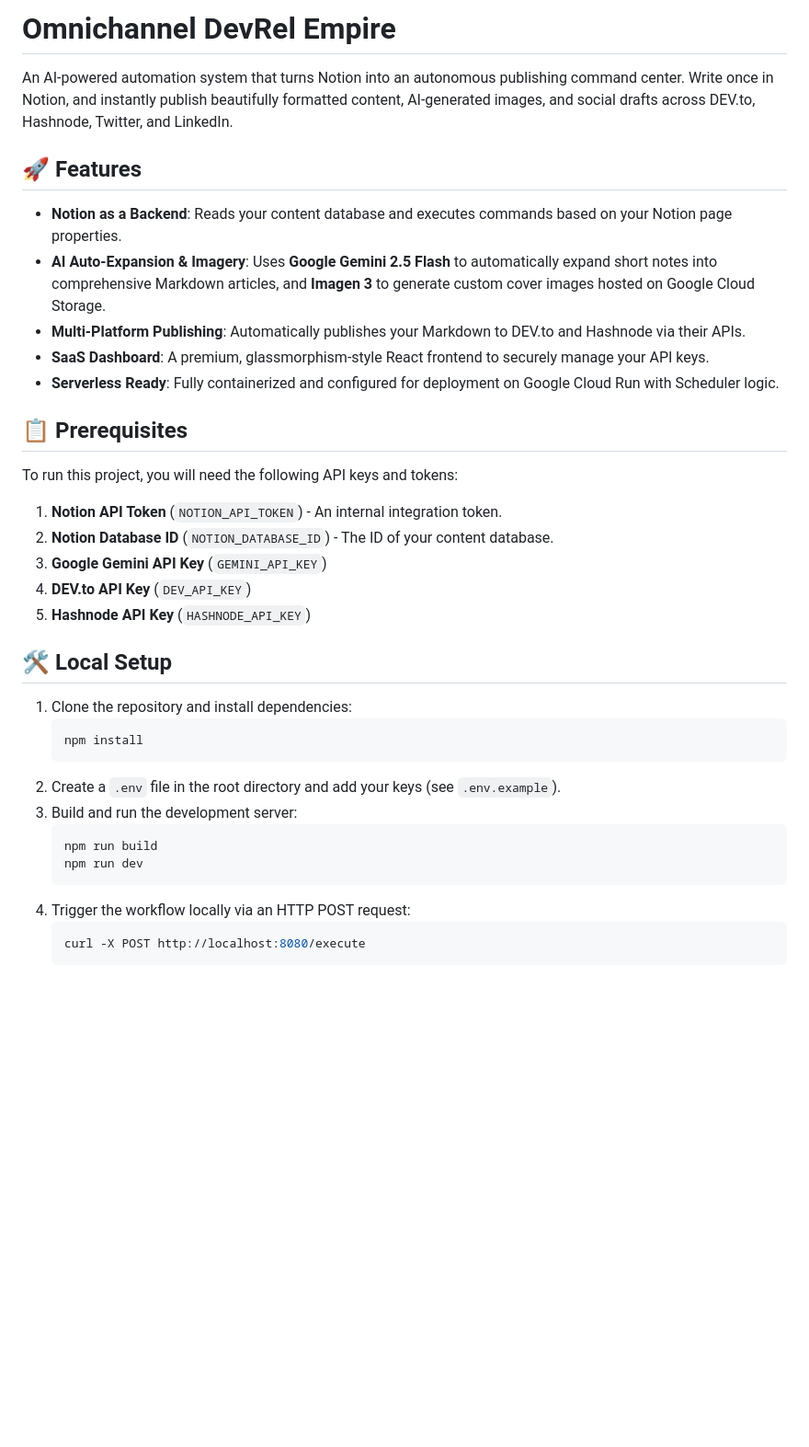
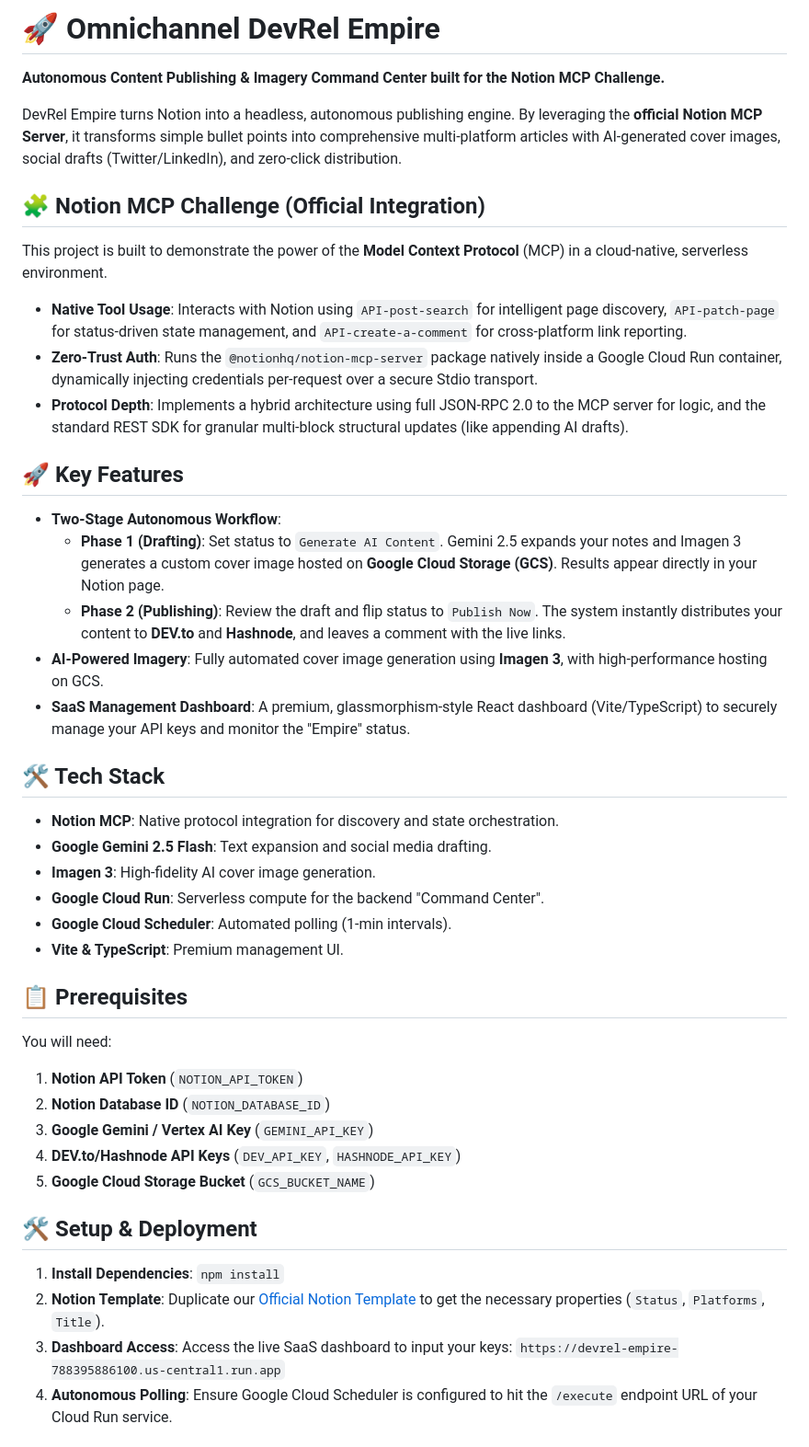
Before and after one commit to parulmalhotraiitk/devrel, a Markdown page: README.md, the part around one of its changes. Shown at 92% size. Rendered like a GitHub page; blank space fills up the shorter version.

Commit message:
docs: finalize README with Notion MCP and 2-stage workflow details

````diff
--- a/README.md
+++ b/README.md
@@ -1,35 +1,42 @@
-# Omnichannel DevRel Empire
+# 🚀 Omnichannel DevRel Empire
+**Autonomous Content Publishing & Imagery Command Center built for the Notion MCP Challenge.**
 
-An AI-powered automation system that turns Notion into an autonomous publishing command center. Write once in Notion, and instantly publish beautifully formatted content, AI-generated images, and social drafts across DEV.to, Hashnode, Twitter, and LinkedIn.
+DevRel Empire turns Notion into a headless, autonomous publishing engine. By leveraging the **official Notion MCP Server**, it transforms simple bullet points into comprehensive multi-platform articles with AI-generated cover images, social drafts (Twitter/LinkedIn), and zero-click distribution.
 
-## 🚀 Features
-- **Notion as a Backend**: Reads your content database and executes commands based on your Notion page properties.
-- **AI Auto-Expansion & Imagery**: Uses **Google Gemini 2.5 Flash** to automatically expand short notes into comprehensive Markdown articles, and **Imagen 3** to generate custom cover images hosted on Google Cloud Storage.
-- **Multi-Platform Publishing**: Automatically publishes your Markdown to DEV.to and Hashnode via their APIs.
-- **SaaS Dashboard**: A premium, glassmorphism-style React frontend to securely manage your API keys.
-- **Serverless Ready**: Fully containerized and configured for deployment on Google Cloud Run with Scheduler logic.
+## 🧩 Notion MCP Challenge (Official Integration)
+This project is built to demonstrate the power of the **Model Context Protocol** (MCP) in a cloud-native, serverless environment.
+
+- **Native Tool Usage**: Interacts with Notion using `API-post-search` for intelligent page discovery, `API-patch-page` for status-driven state management, and `API-create-a-comment` for cross-platform link reporting.
+- **Zero-Trust Auth**: Runs the `@notionhq/notion-mcp-server` package natively inside a Google Cloud Run container, dynamically injecting credentials per-request over a secure Stdio transport.
+- **Protocol Depth**: Implements a hybrid architecture using full JSON-RPC 2.0 to the MCP server for logic, and the standard REST SDK for granular multi-block structural updates (like appending AI drafts).
+
+## 🚀 Key Features
+- **Two-Stage Autonomous Workflow**:
+  - **Phase 1 (Drafting)**: Set status to `Generate AI Content`. Gemini 2.5 expands your notes and Imagen 3 generates a custom cover image hosted on **Google Cloud Storage (GCS)**. Results appear directly in your Notion page.
+  - **Phase 2 (Publishing)**: Review the draft and flip status to `Publish Now`. The system instantly distributes your content to **DEV.to** and **Hashnode**, and leaves a comment with the live links.
+- **AI-Powered Imagery**: Fully automated cover image generation using **Imagen 3**, with high-performance hosting on GCS.
+- **SaaS Management Dashboard**: A premium, glassmorphism-style React dashboard (Vite/TypeScript) to securely manage your API keys and monitor the "Empire" status.
+
+## 🛠️ Tech Stack
+- **Notion MCP**: Native protocol integration for discovery and state orchestration.
+- **Google Gemini 2.5 Flash**: Text expansion and social media drafting.
+- **Imagen 3**: High-fidelity AI cover image generation.
+- **Google Cloud Run**: Serverless compute for the backend "Command Center".
+- **Google Cloud Scheduler**: Automated polling (1-min intervals).
+- **Vite & TypeScript**: Premium management UI.
 
 ## 📋 Prerequisites
-To run this project, you will need the following API keys and tokens:
-1. **Notion API Token** (`NOTION_API_TOKEN`) - An internal integration token.
-2. **Notion Database ID** (`NOTION_DATABASE_ID`) - The ID of your content database.
-3. **Google Gemini API Key** (`GEMINI_API_KEY`)
-4. **DEV.to API Key** (`DEV_API_KEY`)
-5. **Hashnode API Key** (`HASHNODE_API_KEY`)
+You will need:
+1. **Notion API Token** (`NOTION_API_TOKEN`)
+2. **Notion Database ID** (`NOTION_DATABASE_ID`)
+3. **Google Gemini / Vertex AI Key** (`GEMINI_API_KEY`)
+4. **DEV.to/Hashnode API Keys** (`DEV_API_KEY`, `HASHNODE_API_KEY`)
+5. **Google Cloud Storage Bucket** (`GCS_BUCKET_NAME`)
 
-## 🛠️ Local Setup
-1. Clone the repository and install dependencies:
-   ```bash
-   npm install
-   ```
-2. Create a `.env` file in the root directory and add your keys (see `.env.example`).
-3. Build and run the development server:
-   ```bash
-   npm run build
-   npm run dev
-   ```
-4. Trigger the workflow locally via an HTTP POST request:
-   ```bash
-   curl -X POST http://localhost:8080/execute
-   ```
+## 🛠️ Setup & Deployment
+1. **Install Dependencies**: `npm install`
+2. **Notion Template**: Duplicate our [Official Notion Template](https://www.notion.so/MyTemplate-327be71560b58093b711eeb16ad4e5d3) to get the necessary properties (`Status`, `Platforms`, `Title`).
+3. **Dashboard Access**: Access the live SaaS dashboard to input your keys:
+   `https://devrel-empire-788395886100.us-central1.run.app`
+4. **Autonomous Polling**: Ensure Google Cloud Scheduler is configured to hit the `/execute` endpoint URL of your Cloud Run service.
 
````
Also changed, not shown: other parts of README.md (+2 -27 lines).
